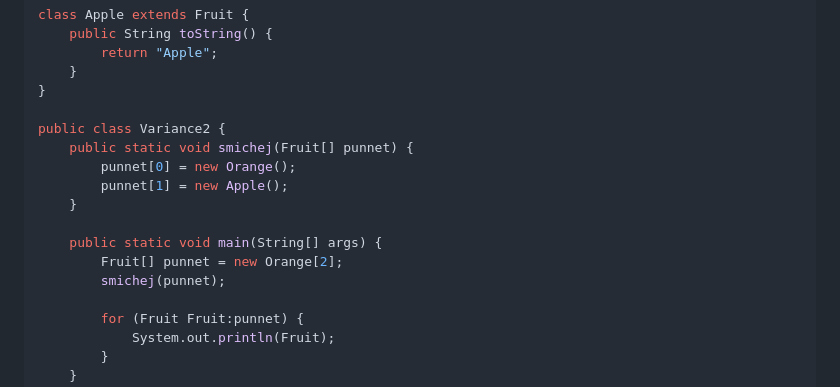
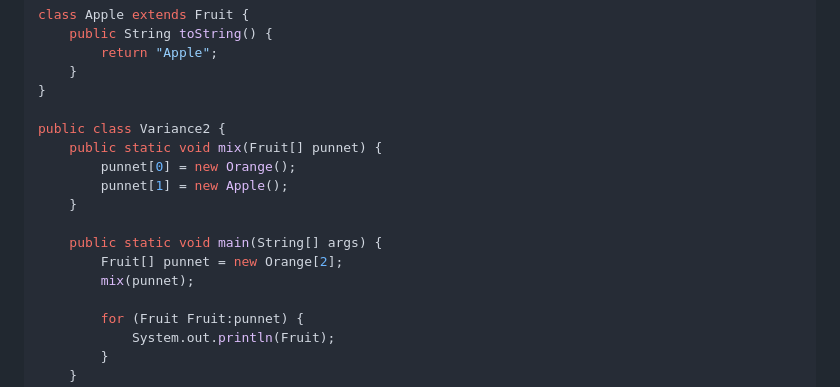
Before and after one commit to tisnik/slides, a Markdown page: docs/mypy.md, the part around one of its changes. GitHub-like rendering.

Commit message:
Fixed wording

```diff
--- a/docs/mypy.md
+++ b/docs/mypy.md
@@ -312,14 +313,14 @@ class Apple extends Fruit {
 }
 
 public class Variance2 {
-    public static void smichej(Fruit[] punnet) {
+    public static void mix(Fruit[] punnet) {
         punnet[0] = new Orange();
         punnet[1] = new Apple();
     }
 
     public static void main(String[] args) {
         Fruit[] punnet = new Orange[2];
-        smichej(punnet);
+        mix(punnet);
 
         for (Fruit Fruit:punnet) {
             System.out.println(Fruit);
```
Also changed, not shown: other parts of docs/mypy.md (+2 -1 lines).
